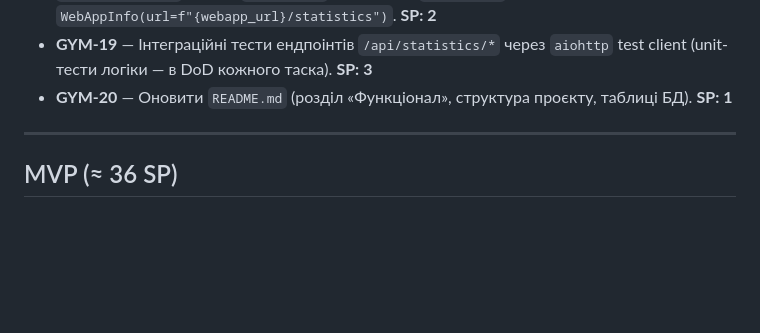
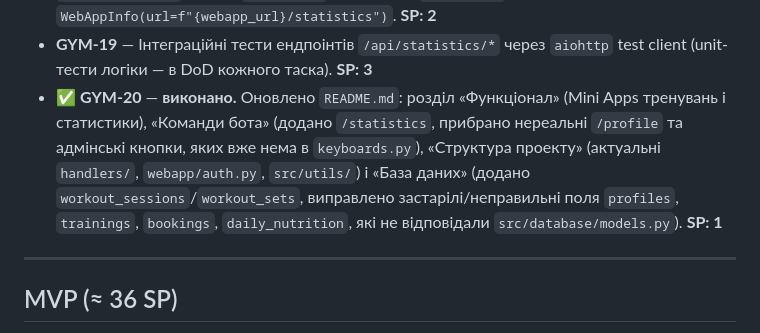
Before and after one commit to andriizaluzhnyi/gym_bot, a Markdown page: docs/WEBAPP_STATISTICS_PLAN.md, the part around the change. GitHub-like rendering; blank space fills up the shorter version.

```diff
--- a/docs/WEBAPP_STATISTICS_PLAN.md
+++ b/docs/WEBAPP_STATISTICS_PLAN.md
@@ -581,8 +581,13 @@ Stat-картки зверху завжди показують поточний
   що відкривають `WebAppInfo(url=f"{webapp_url}/statistics")`. **SP: 2**
 - **GYM-19** — Інтеграційні тести ендпоінтів `/api/statistics/*` через
   `aiohttp` test client (unit-тести логіки — в DoD кожного таска). **SP: 3**
-- **GYM-20** — Оновити `README.md` (розділ «Функціонал», структура проєкту,
-  таблиці БД). **SP: 1**
+- ✅ **GYM-20** — **виконано.** Оновлено `README.md`: розділ «Функціонал»
+  (Mini Apps тренувань і статистики), «Команди бота» (додано `/statistics`,
+  прибрано нереальні `/profile` та адмінські кнопки, яких вже нема в
+  `keyboards.py`), «Структура проекту» (актуальні `handlers/`, `webapp/auth.py`,
+  `src/utils/`) і «База даних» (додано `workout_sessions`/`workout_sets`,
+  виправлено застарілі/неправильні поля `profiles`, `trainings`, `bookings`,
+  `daily_nutrition`, які не відповідали `src/database/models.py`). **SP: 1**
 
 ---
 
```
Also changed, not shown: README.md (+82 -46 lines).
